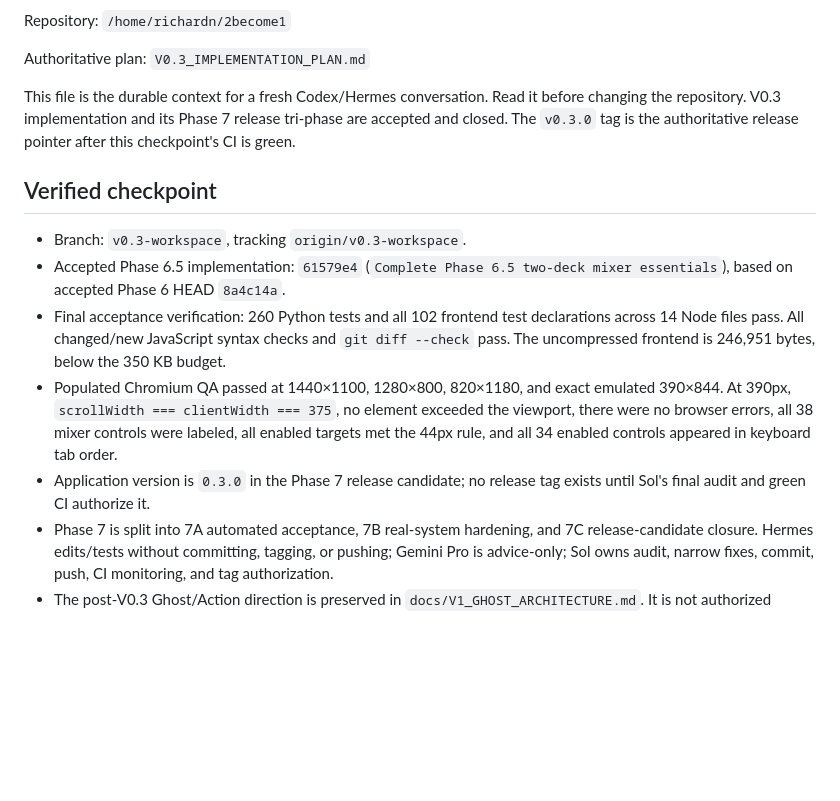
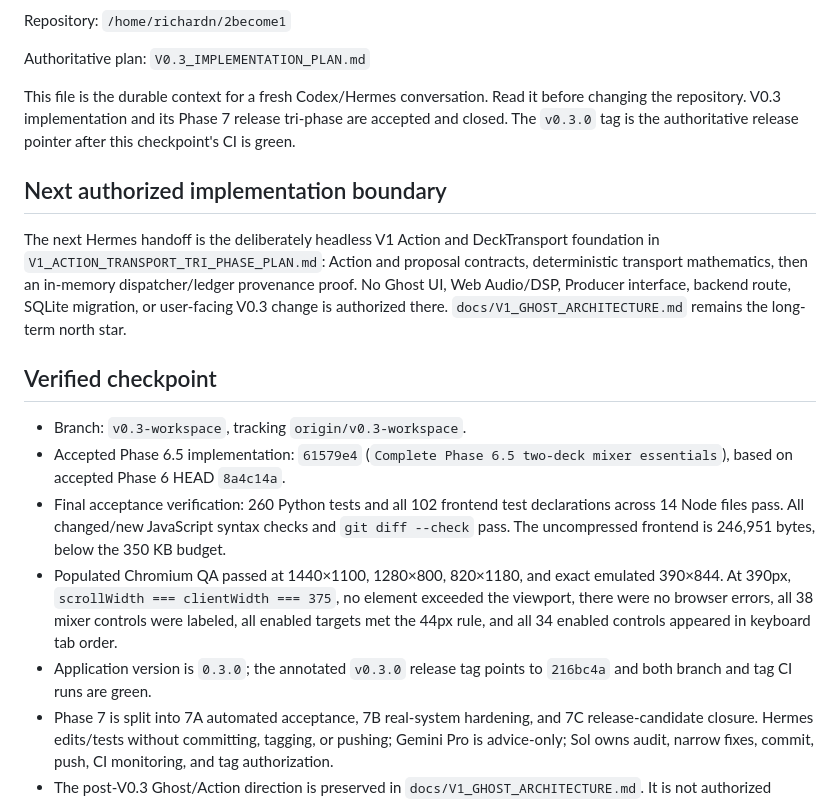
Before and after one commit to 888noonie/2become1, a Markdown page: CODEX.md, the part around the change. Rendered like a GitHub page; blank space fills up the shorter version.

Commit message:
Plan V1 action and transport foundation

```diff
--- a/CODEX.md
+++ b/CODEX.md
@@ -13,6 +13,16 @@ before changing the repository. V0.3 implementation and its Phase 7 release
 tri-phase are accepted and closed. The `v0.3.0` tag is the authoritative
 release pointer after this checkpoint's CI is green.
 
+## Next authorized implementation boundary
+
+The next Hermes handoff is the deliberately headless V1 Action and
+DeckTransport foundation in `V1_ACTION_TRANSPORT_TRI_PHASE_PLAN.md`: Action and
+proposal contracts, deterministic transport mathematics, then an in-memory
+dispatcher/ledger provenance proof. No Ghost UI, Web Audio/DSP, Producer
+interface, backend route, SQLite migration, or user-facing V0.3 change is
+authorized there. `docs/V1_GHOST_ARCHITECTURE.md` remains the long-term north
+star.
+
 ## Verified checkpoint
 
 - Branch: `v0.3-workspace`, tracking `origin/v0.3-workspace`.
@@ -27,8 +37,8 @@ release pointer after this checkpoint's CI is green.
   exceeded the viewport, there were no browser errors, all 38 mixer controls
   were labeled, all enabled targets met the 44px rule, and all 34 enabled
   controls appeared in keyboard tab order.
-- Application version is `0.3.0` in the Phase 7 release candidate; no release
-  tag exists until Sol's final audit and green CI authorize it.
+- Application version is `0.3.0`; the annotated `v0.3.0` release tag points to
+  `216bc4a` and both branch and tag CI runs are green.
 - Phase 7 is split into 7A automated acceptance, 7B real-system hardening, and
   7C release-candidate closure. Hermes edits/tests without committing, tagging,
   or pushing; Gemini Pro is advice-only; Sol owns audit, narrow fixes, commit,
```
Also changed, not shown: V1_ACTION_TRANSPORT_TRI_PHASE_PLAN.md (added, +207 -0 lines).
